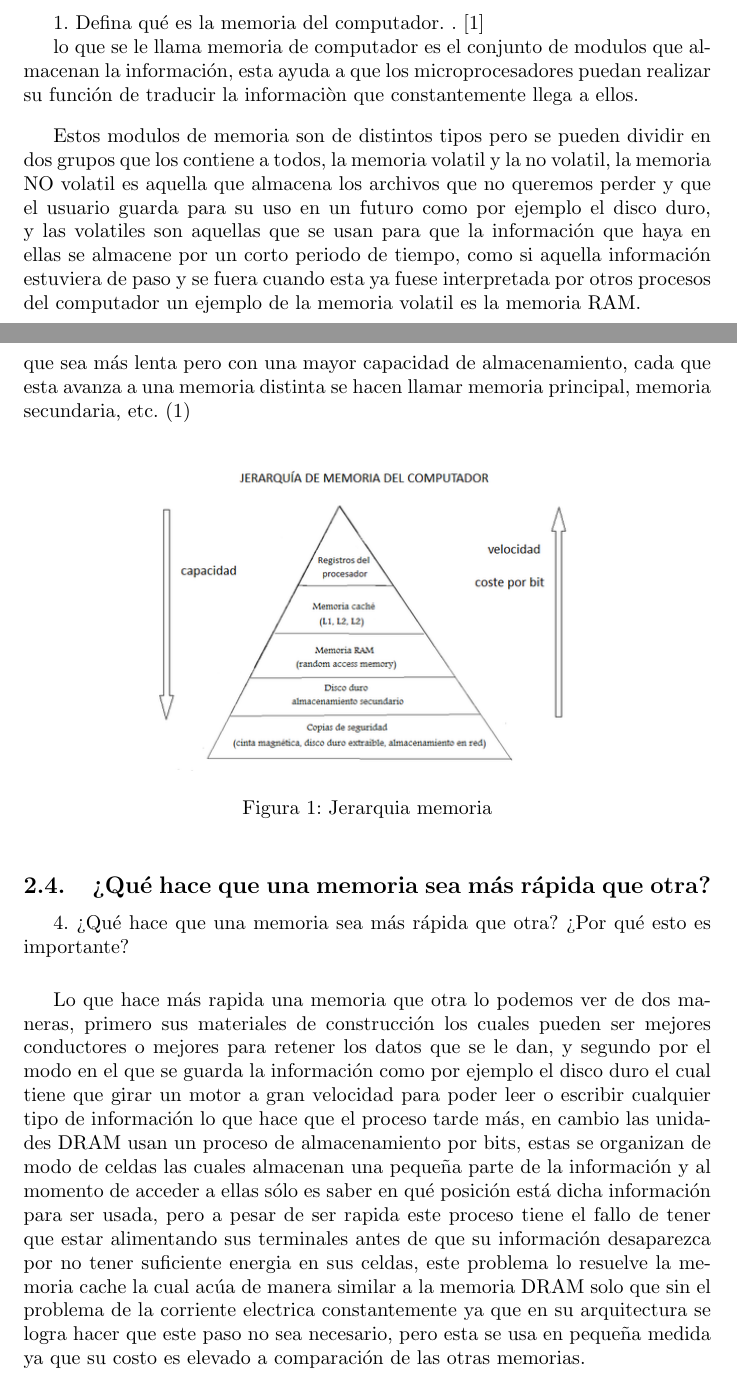
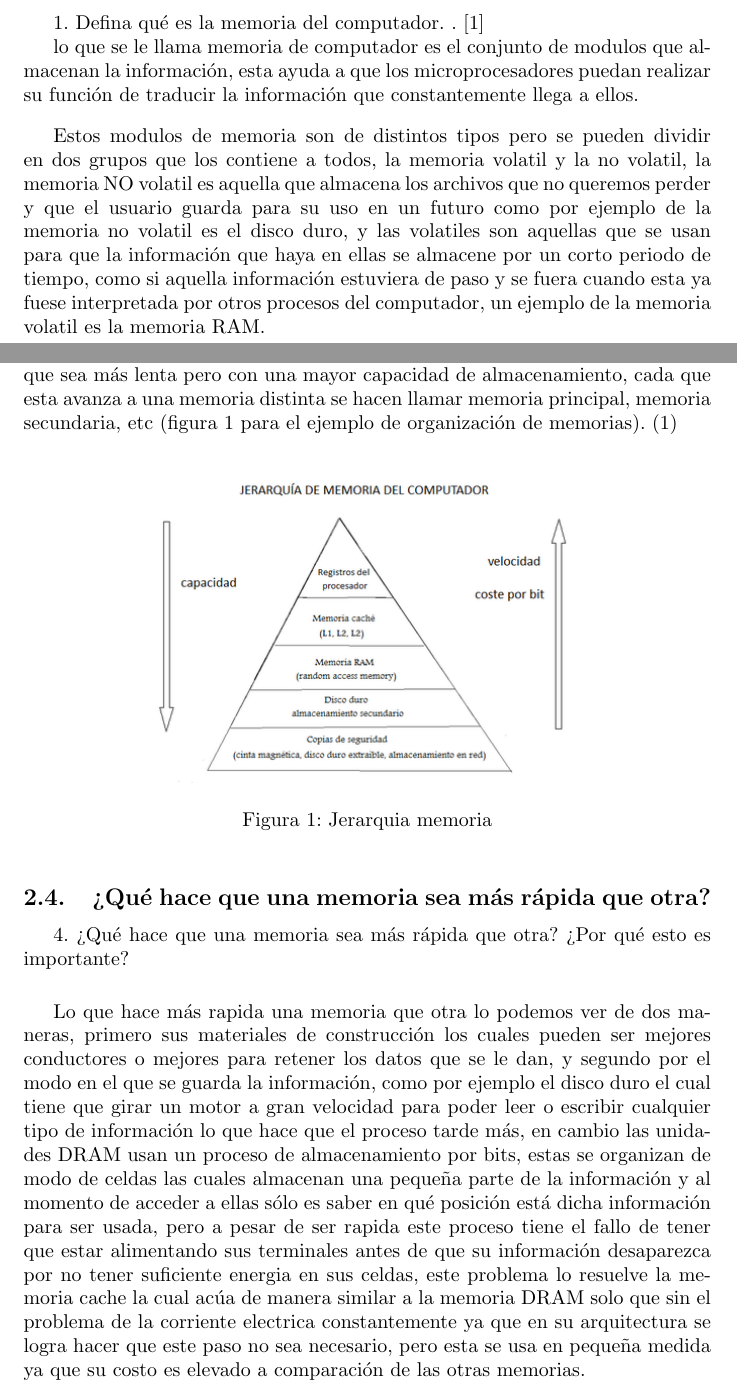
Before and after one commit to Sebastianuribe1212/Taller-Memoria, a LaTeX document (main.tex): two parts of pages 2 and 5 of 6, joined at a grey line, cut so that both start at the same text. Compiled offline with pdfLaTeX.

Commit message:
Se realizaron cambios en la sección de contenido, cambios en la sintaxis y en errores de gramática.

```diff
--- a/main.tex
+++ b/main.tex
@@ -54,10 +54,10 @@ Desarrollo del taller "Nociones de la memoria del computador"
 
 lo que se le llama memoria de computador
 es el conjunto de modulos que almacenan
-la información, esta ayuda a que los microprocesadores puedan realizar su función de traducir la informaciòn que constantemente llega a ellos.
+la información, esta ayuda a que los microprocesadores puedan realizar su función de traducir la información que constantemente llega a ellos.
 
 \vspace{0.3cm}
-Estos modulos de memoria son de distintos tipos pero se pueden dividir en dos grupos que los contiene a todos, la memoria volatil y la no volatil, la memoria NO volatil es aquella que almacena los archivos que no queremos perder y que el usuario guarda para su uso en un futuro como por ejemplo el disco duro, y las volatiles son aquellas que se usan para que la información que haya en ellas se almacene por un corto periodo de tiempo, como si aquella información estuviera de paso y se fuera cuando esta ya fuese interpretada por otros procesos del computador un ejemplo de la memoria volatil es la memoria RAM.
+Estos modulos de memoria son de distintos tipos pero se pueden dividir en dos grupos que los contiene a todos, la memoria volatil y la no volatil, la memoria NO volatil es aquella que almacena los archivos que no queremos perder y que el usuario guarda para su uso en un futuro como por ejemplo de la memoria no volatil es el disco duro, y las volatiles son aquellas que se usan para que la información que haya en ellas se almacene por un corto periodo de tiempo, como si aquella información estuviera de paso y se fuera cuando esta ya fuese interpretada por otros procesos del computador, un ejemplo de la memoria volatil es la memoria RAM.
 
 \vfill
 \vspace{0.9cm}
@@ -83,6 +85,7 @@ La manera en que un computador gestiona su memoria consta de una serie de pasos
 
-\vspace{6.5cm}
-La memoria se organiza desde la màs rapida pero con menos capacidad a la que sea más lenta pero con una mayor capacidad de almacenamiento, cada que esta avanza a una memoria distinta se hacen llamar memoria principal, memoria secundaria, etc.
+\vspace{7cm}
+
+La memoria se organiza desde la màs rapida pero con menos capacidad a la que sea más lenta pero con una mayor capacidad de almacenamiento, cada que esta avanza a una memoria distinta se hacen llamar memoria principal, memoria secundaria, etc (figura 1 para el ejemplo de organización de memorias).
 (\ref{fig:cpplogo})
 
 \begin{figure}[h]
@@ -98,7 +101,7 @@ La memoria se organiza desde la màs rapida pero con menos capacidad a la que se
 
 
 
-Lo que hace más rapida una memoria que otra lo podemos ver de dos maneras, primero sus materiales de construcción los cuales pueden ser mejores conductores o mejores para retener  los datos que se le dan, y segundo por el modo en el que se guarda la información como por ejemplo el disco duro el cual tiene que girar un motor a gran velocidad para poder leer o escribir cualquier tipo de información lo que hace que el proceso tarde más, en cambio las unidades DRAM usan un proceso de almacenamiento por bits, estas se organizan de modo de celdas las cuales almacenan una pequeña parte de la información y al momento de acceder a ellas sólo es saber en qué posición está dicha información para ser usada, pero a pesar de ser rapida este proceso tiene el fallo de tener que estar alimentando sus terminales antes de que su información desaparezca por no tener suficiente energia en sus celdas, este problema lo resuelve la memoria cache la cual acúa de manera similar a la memoria DRAM solo que sin el problema de la corriente electrica constantemente ya que en su arquitectura se logra hacer que este paso no sea necesario, pero esta se usa en pequeña medida ya que su costo es elevado a comparación de las otras memorias.
+Lo que hace más rapida una memoria que otra lo podemos ver de dos maneras, primero sus materiales de construcción los cuales pueden ser mejores conductores o mejores para retener  los datos que se le dan, y segundo por el modo en el que se guarda la información, como por ejemplo el disco duro el cual tiene que girar un motor a gran velocidad para poder leer o escribir cualquier tipo de información lo que hace que el proceso tarde más, en cambio las unidades DRAM usan un proceso de almacenamiento por bits, estas se organizan de modo de celdas las cuales almacenan una pequeña parte de la información y al momento de acceder a ellas sólo es saber en qué posición está dicha información para ser usada, pero a pesar de ser rapida este proceso tiene el fallo de tener que estar alimentando sus terminales antes de que su información desaparezca por no tener suficiente energia en sus celdas, este problema lo resuelve la memoria cache la cual acúa de manera similar a la memoria DRAM solo que sin el problema de la corriente electrica constantemente ya que en su arquitectura se logra hacer que este paso no sea necesario, pero esta se usa en pequeña medida ya que su costo es elevado a comparación de las otras memorias.
 \section{Conclusiónes}
 Al terminar este trabajo de investigación me he dado cuenta que el sistema de memorias de un computador es como una composición de engranajes; los cuales necesitan siempre del otro para su correcta función, si falla alguno su función principal será interrumpida, todo este sistema de memorias ha sido posible gracias a que personas pensaron la forma más optima posible para llevar a cabo las tareas de los computadores, seguramente en unos años a este sistema se le añadiran mejoras las cuales harán de estos procesos algo mucho más rapido de lo que tenemos ahora, por lo pronto sólo queda dar un entendimiento de lo que significa todo esto para comprender de una mejor manera la funcionalidad de los computadores.
 \bibliographystyle{IEEEtran}
```
Also changed, not shown: Taller_1.pdf, main.tex (10 more changed lines).
